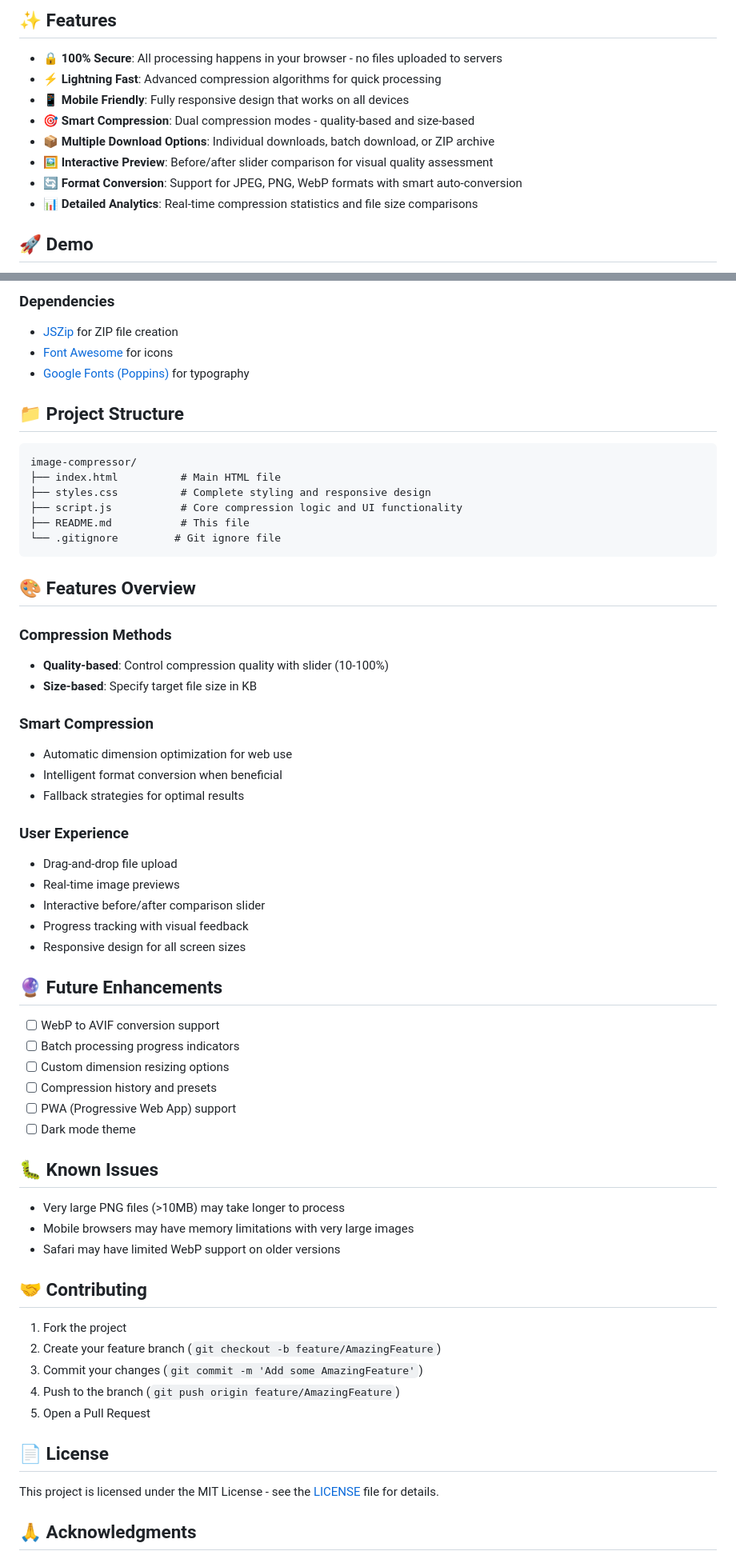
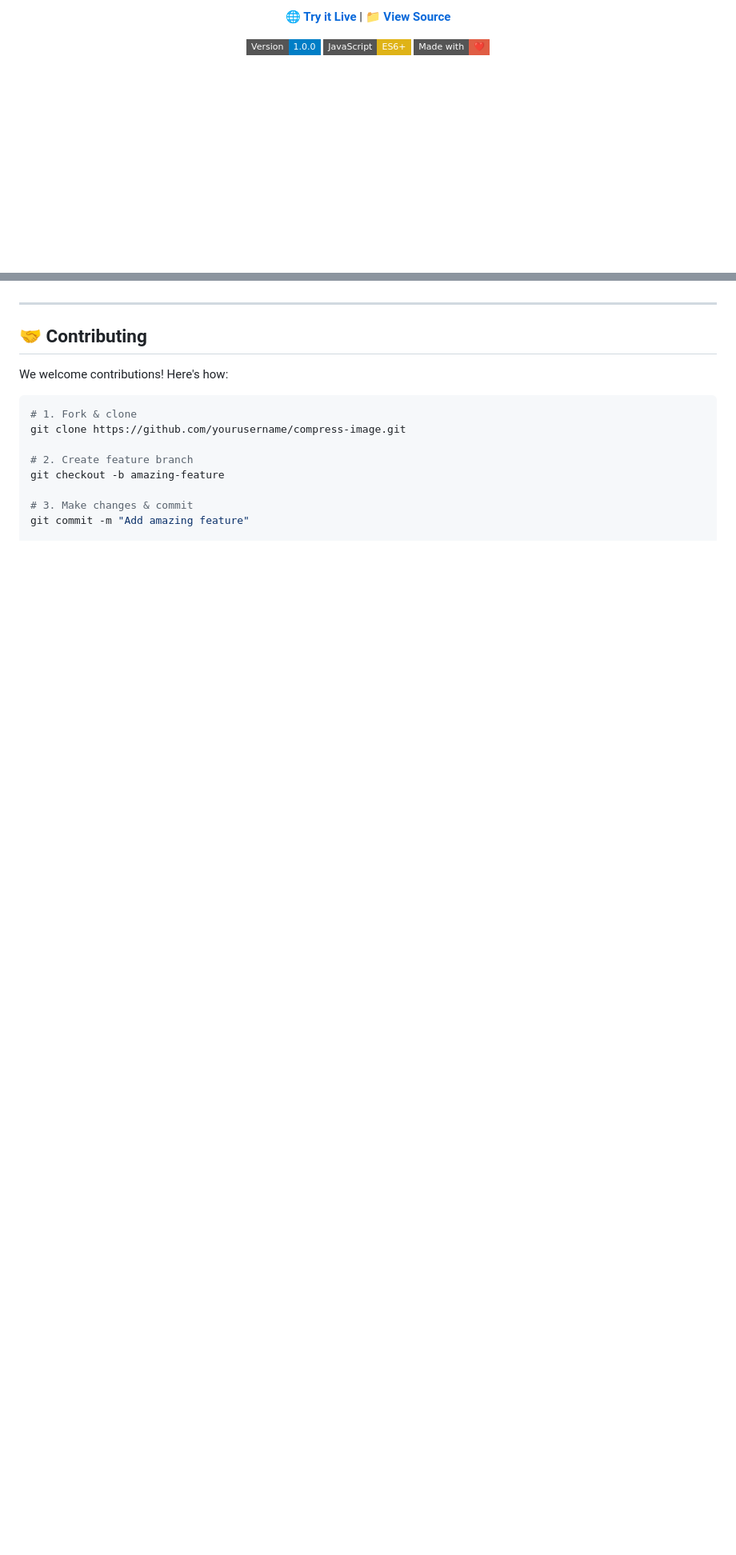
Before and after one commit to apoorvdarshan/compress-image, a Markdown page: README.md, 2 parts joined by grey strips. Shown at 80% size. Rendered like a GitHub page; badges without logos; blank space fills up the shorter version.

````diff
--- a/README.md
+++ b/README.md
@@ -8,14 +6,9 @@ A powerful, free online image compressor that reduces file sizes by up to 90% wh
 
-## ✨ Features
+🌐 **[Try it Live](https://compressimage.co)** | 📁 **[View Source](https://github.com/apoorvdarshan/compress-image)**
 
-- **🔒 100% Secure**: All processing happens in your browser - no files uploaded to servers
-- **⚡ Lightning Fast**: Advanced compression algorithms for quick processing
-- **📱 Mobile Friendly**: Fully responsive design that works on all devices
-- **🎯 Smart Compression**: Dual compression modes - quality-based and size-based
-- **📦 Multiple Download Options**: Individual downloads, batch download, or ZIP archive
-- **🖼️ Interactive Preview**: Before/after slider comparison for visual quality assessment
-- **🔄 Format Conversion**: Support for JPEG, PNG, WebP formats with smart auto-conversion
-- **📊 Detailed Analytics**: Real-time compression statistics and file size comparisons
+![Version](https://img.shields.io/badge/Version-1.0.0-blue.svg?style=flat-square)
+![JavaScript](https://img.shields.io/badge/JavaScript-ES6+-yellow.svg?style=flat-square)
+![Made with Love](https://img.shields.io/badge/Made%20with-❤️-red.svg?style=flat-square)
 
-## 🚀 Demo
+</div>
 
@@ -98,67 +60,16 @@ Then visit `http://localhost:8000`
-### Dependencies
-
-- [JSZip](https://stuhome.github.io/JSZip/) for ZIP file creation
-- [Font Awesome](https://fontawesome.com/) for icons
-- [Google Fonts (Poppins)](https://fonts.google.com/) for typography
-
-## 📁 Project Structure
-
-```
-image-compressor/
-├── index.html          # Main HTML file
-├── styles.css          # Complete styling and responsive design
-├── script.js           # Core compression logic and UI functionality
-├── README.md           # This file
-└── .gitignore         # Git ignore file
-```
-
-## 🎨 Features Overview
-
-### Compression Methods
-
-- **Quality-based**: Control compression quality with slider (10-100%)
-- **Size-based**: Specify target file size in KB
-
-### Smart Compression
-
-- Automatic dimension optimization for web use
-- Intelligent format conversion when beneficial
-- Fallback strategies for optimal results
-
-### User Experience
-
-- Drag-and-drop file upload
-- Real-time image previews
-- Interactive before/after comparison slider
-- Progress tracking with visual feedback
-- Responsive design for all screen sizes
-
-## 🔮 Future Enhancements
-
-- [ ] WebP to AVIF conversion support
-- [ ] Batch processing progress indicators
-- [ ] Custom dimension resizing options
-- [ ] Compression history and presets
-- [ ] PWA (Progressive Web App) support
-- [ ] Dark mode theme
-
-## 🐛 Known Issues
-
-- Very large PNG files (>10MB) may take longer to process
-- Mobile browsers may have memory limitations with very large images
-- Safari may have limited WebP support on older versions
+---
 
 ## 🤝 Contributing
 
-1. Fork the project
-2. Create your feature branch (`git checkout -b feature/AmazingFeature`)
-3. Commit your changes (`git commit -m 'Add some AmazingFeature'`)
-4. Push to the branch (`git push origin feature/AmazingFeature`)
-5. Open a Pull Request
+We welcome contributions! Here's how:
 
-## 📄 License
+```bash
+# 1. Fork & clone
+git clone https://github.com/yourusername/compress-image.git
 
-This project is licensed under the MIT License - see the [LICENSE](LICENSE) file for details.
+# 2. Create feature branch
+git checkout -b amazing-feature
 
-## 🙏 Acknowledgments
+# 3. Make changes & commit
+git commit -m "Add amazing feature"
 
````
Also changed, not shown: other parts of README.md (+67 -88 lines).
